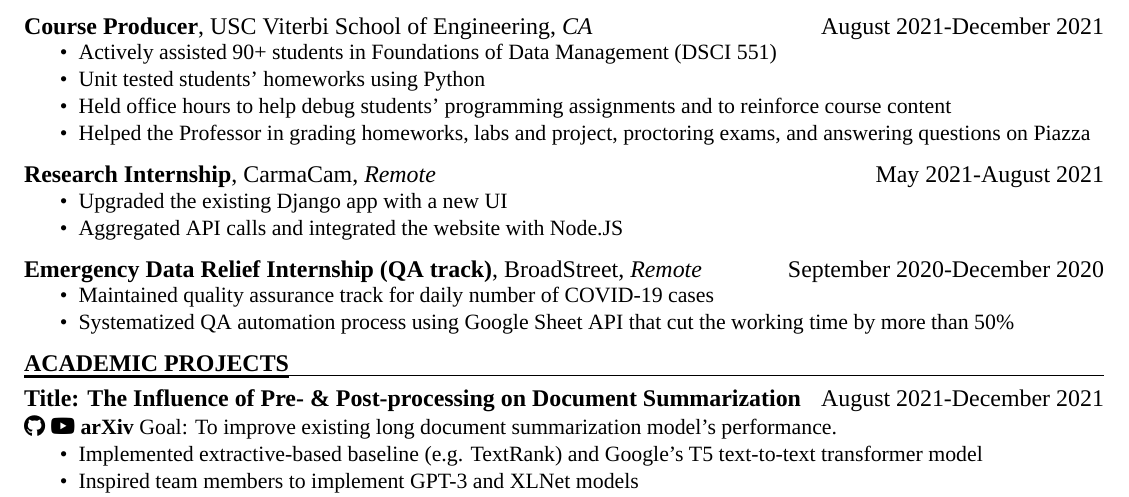
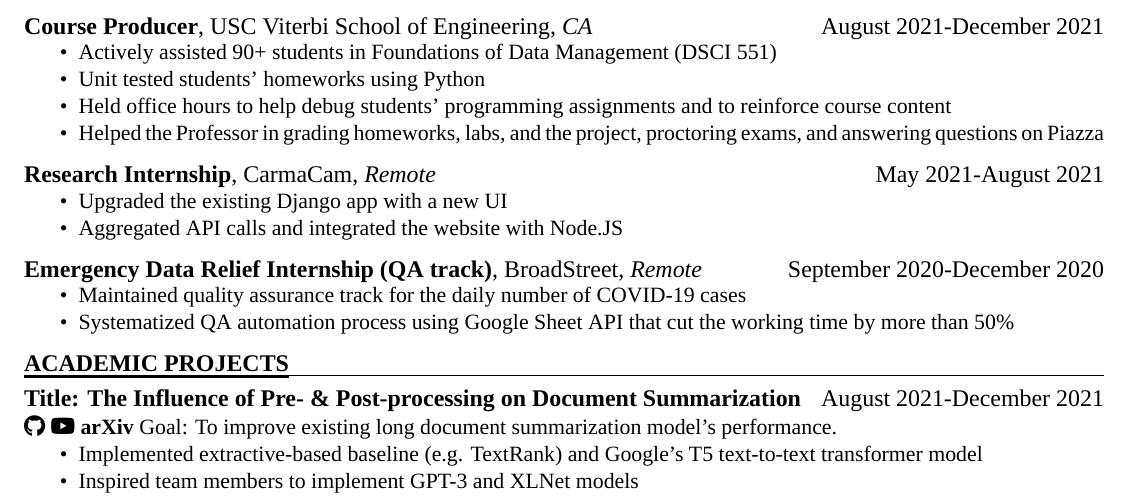
Before and after one commit to Anthonyive/resume, a LaTeX CV (resume.tex): part of the page, cut so that both start at the same text. Compiled offline with XeLaTeX; a missing font is replaced by an installed copy or a similar font.

Commit message:
fix grammars

```diff
--- a/resume.tex
+++ b/resume.tex
@@ -53,7 +53,7 @@ CGPA: 3.86/4.0
     \item Held office hours to help debug students' programming assignments
     and to reinforce
     course content
-    \item Helped the Professor in grading homeworks, labs and project,
+    \item Helped the Professor in grading homeworks, labs, and the project,
     proctoring exams, and
     answering questions on Piazza
 \end{compactitem}
@@ -69,7 +69,7 @@ CGPA: 3.86/4.0
 
 \subsection*{Emergency Data Relief Internship (QA track){\normalfont, BroadStreet, \textit{Remote} \hfill September 2020-December 2020}}
 \begin{compactitem}
-    \item Maintained quality assurance track for daily number of COVID-19 cases
+    \item Maintained quality assurance track for the daily number of COVID-19 cases
     \item Systematized \href{https://github.com/Anthonyive/broadstreet-qa-automation.git}{QA automation}
     process using Google Sheet API that cut the working time by more than
     50\%
```
